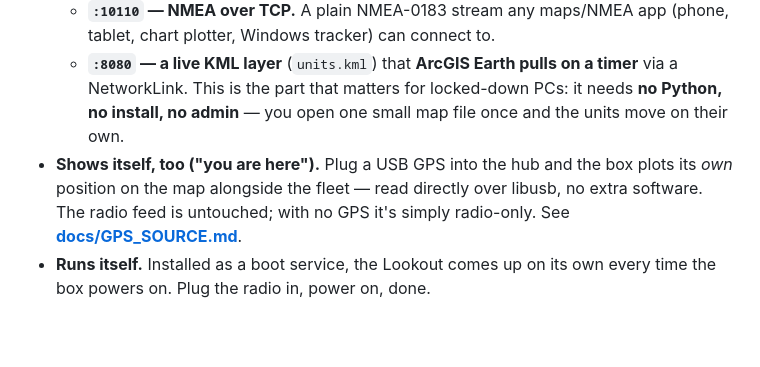
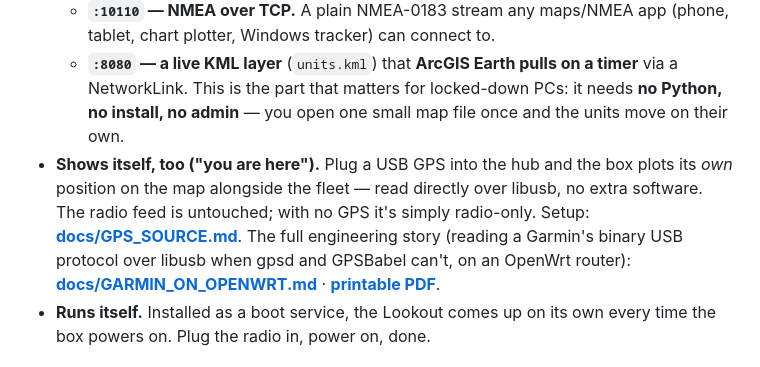
Before and after one commit to Jim-dc95811/The-Lookout, a Markdown page: README.md, the part around the change. Rendered like a GitHub page; blank space fills up the shorter version.

```diff
--- a/README.md
+++ b/README.md
@@ -17,7 +17,7 @@ A GPS-telemetry radio already knows where your field units are — but that posi
 - **Serves it to everyone.** It re-broadcasts the clean feed on the network so many devices read one source at once:
   - **`:10110` — NMEA over TCP.** A plain NMEA-0183 stream any maps/NMEA app (phone, tablet, chart plotter, Windows tracker) can connect to.
   - **`:8080` — a live KML layer** (`units.kml`) that **ArcGIS Earth pulls on a timer** via a NetworkLink. This is the part that matters for locked-down PCs: it needs **no Python, no install, no admin** — you open one small map file once and the units move on their own.
-- **Shows itself, too ("you are here").** Plug a USB GPS into the hub and the box plots its *own* position on the map alongside the fleet — read directly over libusb, no extra software. The radio feed is untouched; with no GPS it's simply radio-only. See **[docs/GPS_SOURCE.md](docs/GPS_SOURCE.md)**.
+- **Shows itself, too ("you are here").** Plug a USB GPS into the hub and the box plots its *own* position on the map alongside the fleet — read directly over libusb, no extra software. The radio feed is untouched; with no GPS it's simply radio-only. Setup: **[docs/GPS_SOURCE.md](docs/GPS_SOURCE.md)**. The full engineering story (reading a Garmin's binary USB protocol over libusb when gpsd and GPSBabel can't, on an OpenWrt router): **[docs/GARMIN_ON_OPENWRT.md](docs/GARMIN_ON_OPENWRT.md)** · **[printable PDF](docs/The_Lookout_Garmin_on_OpenWrt.pdf)**.
 - **Runs itself.** Installed as a boot service, the Lookout comes up on its own every time the box powers on. Plug the radio in, power on, done.
 
 ## How it works (the picture above, left to right)
```
Also changed, not shown: docs/GARMIN_ON_OPENWRT.md (added, +254 -0 lines), images/self_position_proof.jpg (added), 1 other file.
